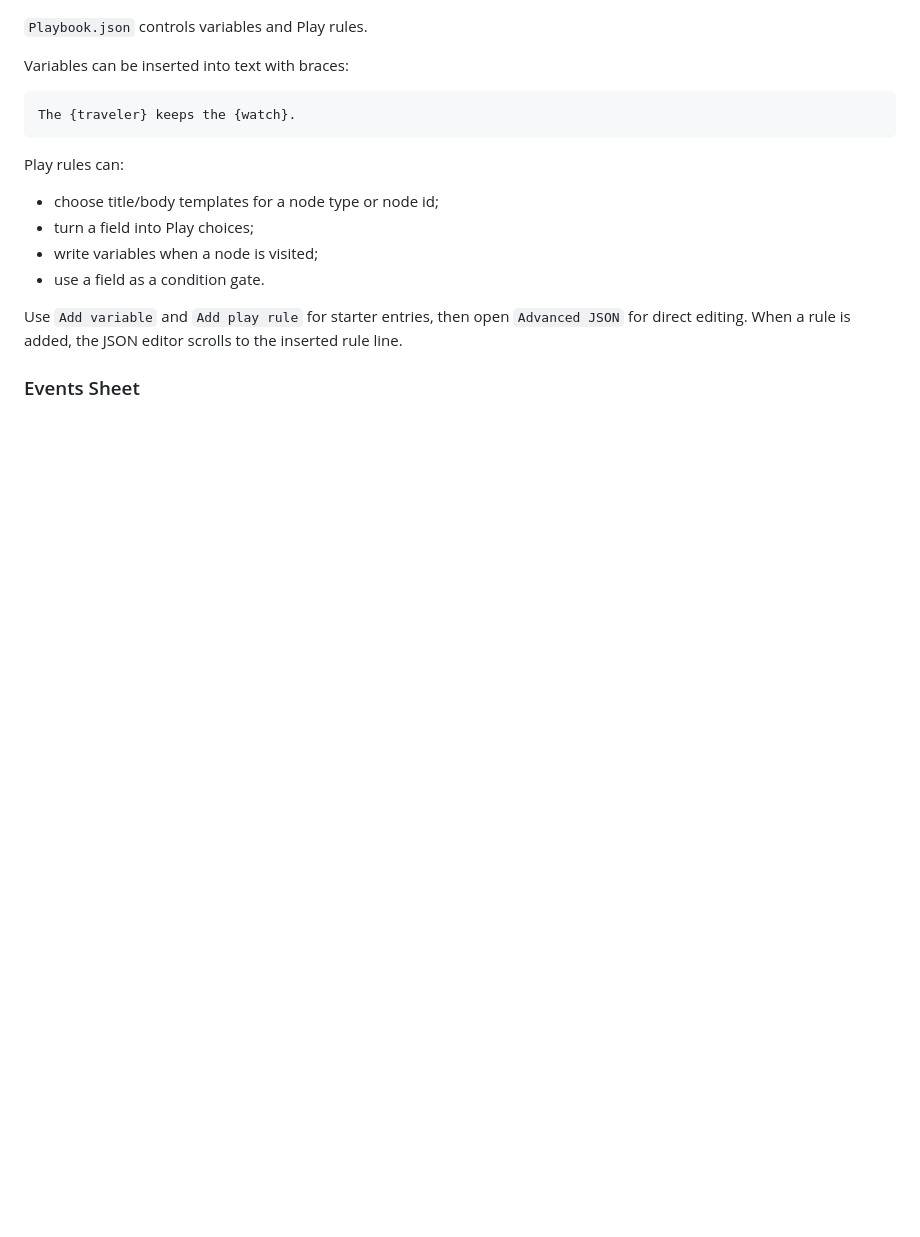
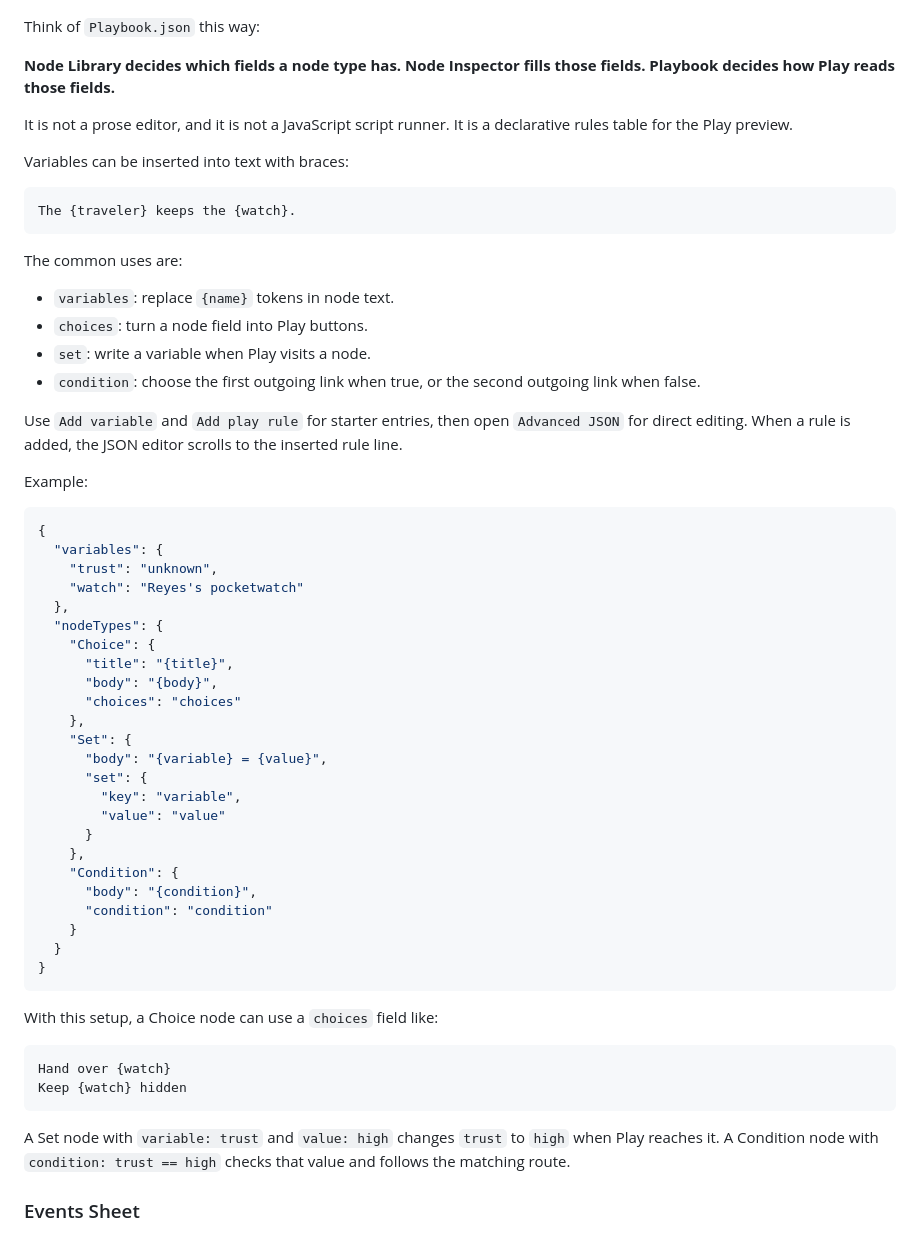
Before and after one commit to ringeringeraja33/NarrativeCanvas4GameDesign, a Markdown page: README.md, the part around one of its changes. GitHub-like rendering; blank space fills up the shorter version.

Commit message:
Clarify Playbook README guide

````diff
--- a/README.md
+++ b/README.md
@@ -72,7 +72,11 @@ All default node types are editable templates. You can rename, hide, delete, res
 
 ![Playbook editor](assets/screenshots/playbook.png)
 
-`Playbook.json` controls variables and Play rules.
+Think of `Playbook.json` this way:
+
+**Node Library decides which fields a node type has. Node Inspector fills those fields. Playbook decides how Play reads those fields.**
+
+It is not a prose editor, and it is not a JavaScript script runner. It is a declarative rules table for the Play preview.
 
 Variables can be inserted into text with braces:
 
@@ -80,14 +84,52 @@ Variables can be inserted into text with braces:
 The {traveler} keeps the {watch}.
 ```
 
-Play rules can:
+The common uses are:
 
-- choose title/body templates for a node type or node id;
-- turn a field into Play choices;
-- write variables when a node is visited;
-- use a field as a condition gate.
+- `variables`: replace `{name}` tokens in node text.
+- `choices`: turn a node field into Play buttons.
+- `set`: write a variable when Play visits a node.
+- `condition`: choose the first outgoing link when true, or the second outgoing link when false.
 
 Use `Add variable` and `Add play rule` for starter entries, then open `Advanced JSON` for direct editing. When a rule is added, the JSON editor scrolls to the inserted rule line.
+
+Example:
+
+```json
+{
+  "variables": {
+    "trust": "unknown",
+    "watch": "Reyes's pocketwatch"
+  },
+  "nodeTypes": {
+    "Choice": {
+      "title": "{title}",
+      "body": "{body}",
+      "choices": "choices"
+    },
+    "Set": {
+      "body": "{variable} = {value}",
+      "set": {
+        "key": "variable",
+        "value": "value"
+      }
+    },
+    "Condition": {
+      "body": "{condition}",
+      "condition": "condition"
+    }
+  }
+}
+```
+
+With this setup, a Choice node can use a `choices` field like:
+
+```text
+Hand over {watch}
+Keep {watch} hidden
+```
+
+A Set node with `variable: trust` and `value: high` changes `trust` to `high` when Play reaches it. A Condition node with `condition: trust == high` checks that value and follows the matching route.
 
 ### Events Sheet
 
````
Also changed, not shown: other parts of README.md (+48 -6 lines).
